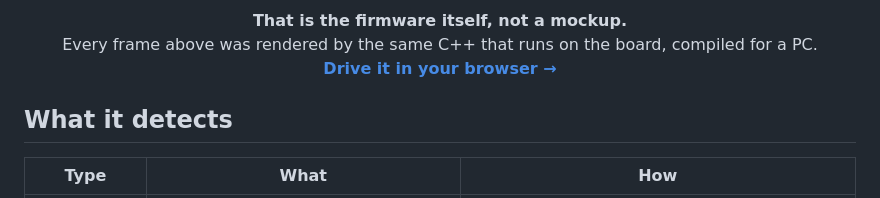
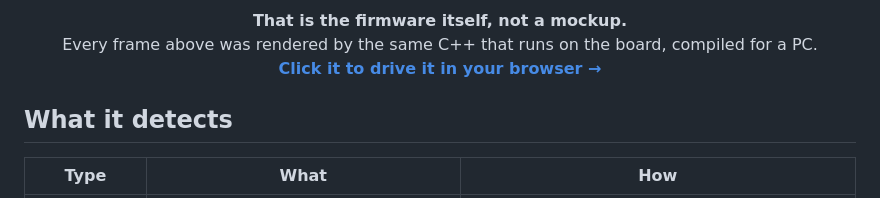
Before and after one commit to skizzophrenic/SquachWatch-CYD, a Markdown page: README.md, the part around one of its changes. GitHub-like rendering.

```diff
--- a/README.md
+++ b/README.md
@@ -21,7 +23,7 @@ the glitchy SquachWatch wordmark.
   <b>That is the firmware itself, not a mockup.</b><br>
   Every frame above was rendered by the same C++ that runs on the board,
   compiled for a PC.<br>
-  <a href="https://squachwatch.com/emulator/"><b>Drive it in your browser &rarr;</b></a>
+  <a href="https://squachwatch.com/emulator/"><b>Click it to drive it in your browser &rarr;</b></a>
 </p>
 
 ## What it detects
```
Also changed, not shown: other parts of README.md (+4 -2 lines).
